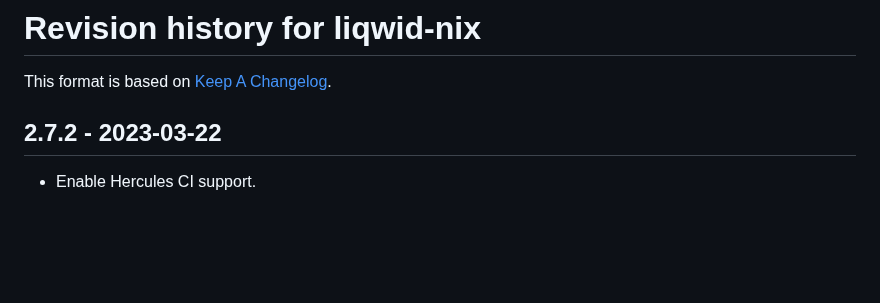
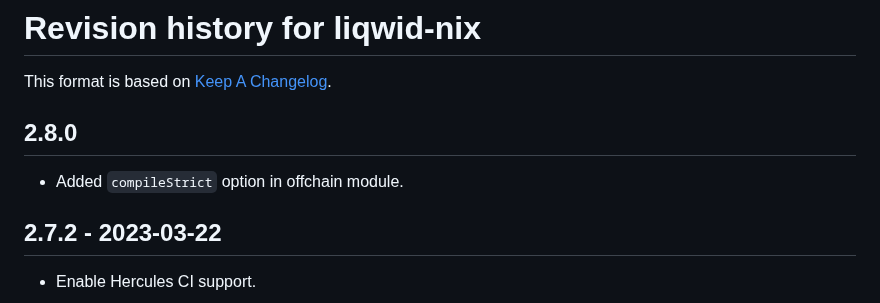
Before and after one commit to Liqwid-Labs/liqwid-nix, a Markdown page: CHANGELOG.md, the part around the change. Rendered like a GitHub page; blank space fills up the shorter version.

Commit message:
changelog: `compileStrict`

```diff
--- a/CHANGELOG.md
+++ b/CHANGELOG.md
@@ -1,6 +1,10 @@
 # Revision history for liqwid-nix
 
 This format is based on [Keep A Changelog](https://keepachangelog.com/en/1.0.0).
+
+## 2.8.0
+
+- Added `compileStrict` option in offchain module.
 
 ## 2.7.2 - 2023-03-22
 
```
